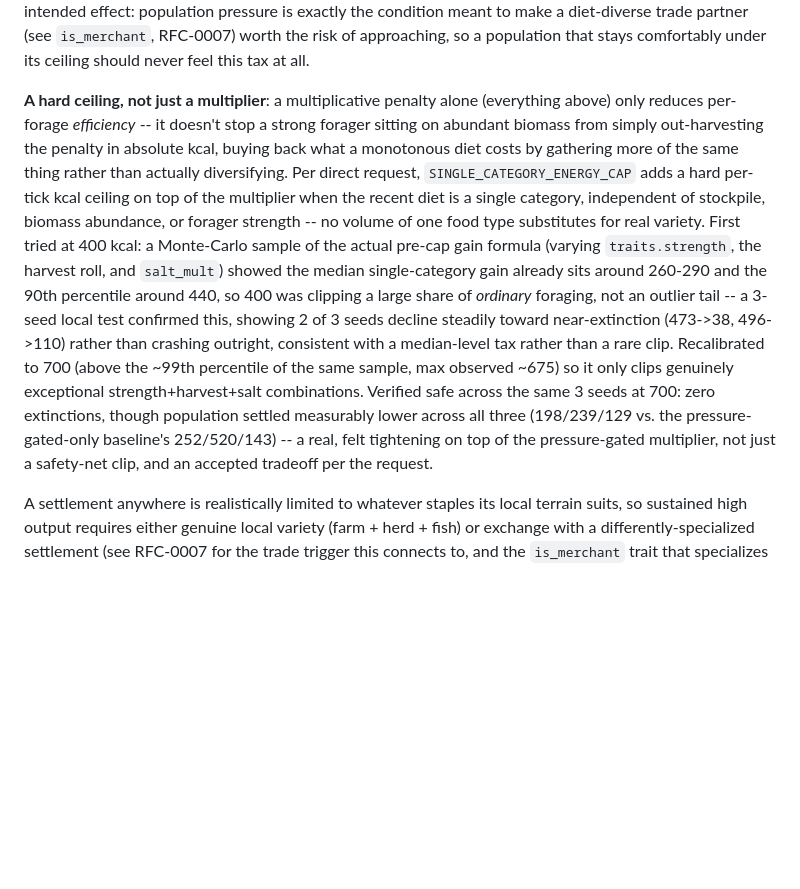
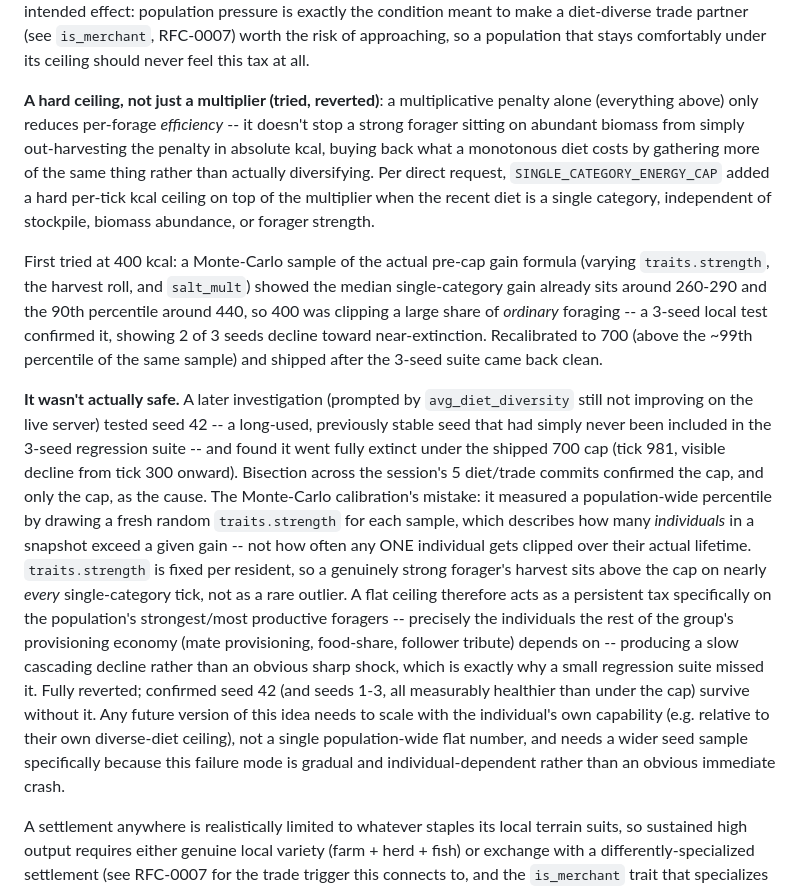
Before and after one commit to open-civilization/open-civilization-protocol, a Markdown page: docs/rfc/RFC-0003-world-physics.md, the part around the change. Rendered like a GitHub page; blank space fills up the shorter version.

Commit message:
docs: update RFC-0003 postmortem -- 700 cap wasn't safe either, fully reverted
Follow-up to af1116b. Documents why the 3-seed regression suite missed this: it measures a
population-wide percentile by drawing fresh random traits per sample, not how often one fixed
individual gets clipped over their lifetime -- the actual failure mode is gradual and
individual-dependent, not an obvious sharp crash, which is exactly the kind of regression a
small seed sample is bad at catching.

Co-Authored-By: Claude Sonnet 5 <noreply@anthropic.com>

```diff
--- a/docs/rfc/RFC-0003-world-physics.md
+++ b/docs/rfc/RFC-0003-world-physics.md
@@ -448,25 +448,40 @@ equilibrium, and the intended effect: population pressure is exactly the conditi
 a diet-diverse trade partner (see `is_merchant`, RFC-0007) worth the risk of approaching, so a
 population that stays comfortably under its ceiling should never feel this tax at all.
 
-**A hard ceiling, not just a multiplier**: a multiplicative penalty alone (everything above)
-only reduces per-forage *efficiency* -- it doesn't stop a strong forager sitting on abundant
-biomass from simply out-harvesting the penalty in absolute kcal, buying back what a monotonous
-diet costs by gathering more of the same thing rather than actually diversifying. Per direct
-request, `SINGLE_CATEGORY_ENERGY_CAP` adds a hard per-tick kcal ceiling on top of the
-multiplier when the recent diet is a single category, independent of stockpile, biomass
-abundance, or forager strength -- no volume of one food type substitutes for real variety.
+**A hard ceiling, not just a multiplier (tried, reverted)**: a multiplicative penalty alone
+(everything above) only reduces per-forage *efficiency* -- it doesn't stop a strong forager
+sitting on abundant biomass from simply out-harvesting the penalty in absolute kcal, buying
+back what a monotonous diet costs by gathering more of the same thing rather than actually
+diversifying. Per direct request, `SINGLE_CATEGORY_ENERGY_CAP` added a hard per-tick kcal
+ceiling on top of the multiplier when the recent diet is a single category, independent of
+stockpile, biomass abundance, or forager strength.
+
 First tried at 400 kcal: a Monte-Carlo sample of the actual pre-cap gain formula (varying
 `traits.strength`, the harvest roll, and `salt_mult`) showed the median single-category gain
 already sits around 260-290 and the 90th percentile around 440, so 400 was clipping a large
-share of *ordinary* foraging, not an outlier tail -- a 3-seed local test confirmed this,
-showing 2 of 3 seeds decline steadily toward near-extinction (473->38, 496->110) rather than
-crashing outright, consistent with a median-level tax rather than a rare clip. Recalibrated to
-700 (above the ~99th percentile of the same sample, max observed ~675) so it only clips
-genuinely exceptional strength+harvest+salt combinations. Verified safe across the same 3
-seeds at 700: zero extinctions, though population settled measurably lower across all three
-(198/239/129 vs. the pressure-gated-only baseline's 252/520/143) -- a real, felt tightening
-on top of the pressure-gated multiplier, not just a safety-net clip, and an accepted tradeoff
-per the request.
+share of *ordinary* foraging -- a 3-seed local test confirmed it, showing 2 of 3 seeds decline
+toward near-extinction. Recalibrated to 700 (above the ~99th percentile of the same sample) and
+shipped after the 3-seed suite came back clean.
+
+**It wasn't actually safe.** A later investigation (prompted by `avg_diet_diversity` still not
+improving on the live server) tested seed 42 -- a long-used, previously stable seed that had
+simply never been included in the 3-seed regression suite -- and found it went fully extinct
+under the shipped 700 cap (tick 981, visible decline from tick 300 onward). Bisection across
+the session's 5 diet/trade commits confirmed the cap, and only the cap, as the cause. The
+Monte-Carlo calibration's mistake: it measured a population-wide percentile by drawing a fresh
+random `traits.strength` for each sample, which describes how many *individuals* in a snapshot
+exceed a given gain -- not how often any ONE individual gets clipped over their actual
+lifetime. `traits.strength` is fixed per resident, so a genuinely strong forager's harvest sits
+above the cap on nearly *every* single-category tick, not as a rare outlier. A flat ceiling
+therefore acts as a persistent tax specifically on the population's strongest/most productive
+foragers -- precisely the individuals the rest of the group's provisioning economy (mate
+provisioning, food-share, follower tribute) depends on -- producing a slow cascading decline
+rather than an obvious sharp shock, which is exactly why a small regression suite missed it.
+Fully reverted; confirmed seed 42 (and seeds 1-3, all measurably healthier than under the cap)
+survive without it. Any future version of this idea needs to scale with the individual's own
+capability (e.g. relative to their own diverse-diet ceiling), not a single population-wide flat
+number, and needs a wider seed sample specifically because this failure mode is gradual and
+individual-dependent rather than an obvious immediate crash.
 
 A settlement anywhere is realistically limited to whatever staples its local terrain suits, so
 sustained high output requires either genuine local variety (farm + herd + fish) or exchange
```
